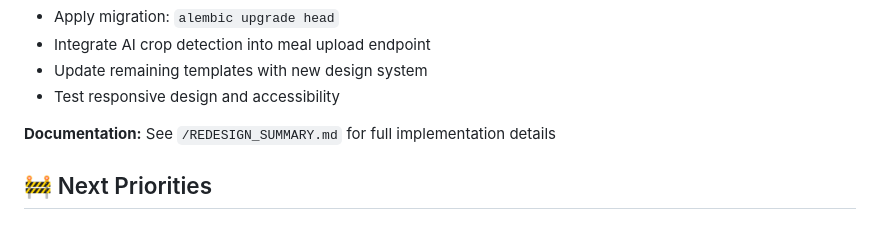
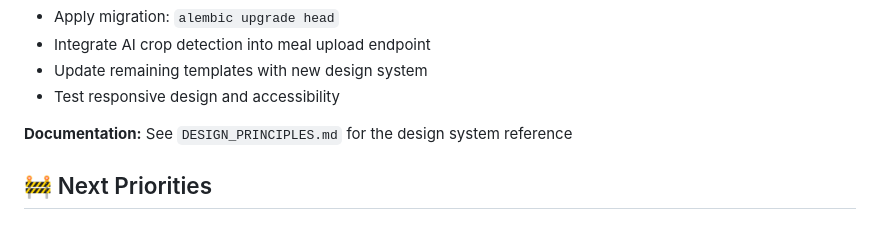
Before and after one commit to twm105/bloaty-mcbloatface, a Markdown page: docs/STATUS.md, the part around one of its changes. GitHub-like rendering.

Commit message:
some document tidying missed

```diff
--- a/docs/STATUS.md
+++ b/docs/STATUS.md
@@ -225,7 +225,7 @@
 - Update remaining templates with new design system
 - Test responsive design and accessibility
 
-**Documentation:** See `/REDESIGN_SUMMARY.md` for full implementation details
+**Documentation:** See `DESIGN_PRINCIPLES.md` for the design system reference
 
 ## 🚧 Next Priorities
 
```
Also changed, not shown: other parts of docs/STATUS.md (+1 -1 lines), README.md (+5 -4 lines).
